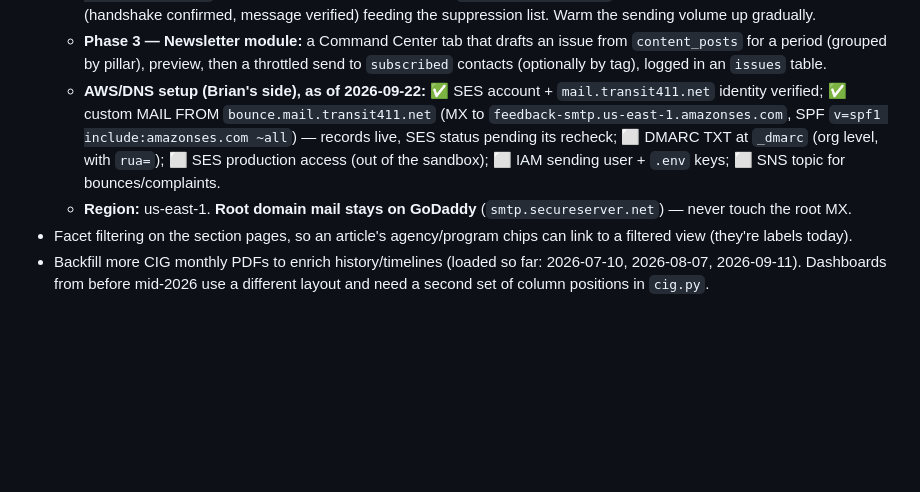
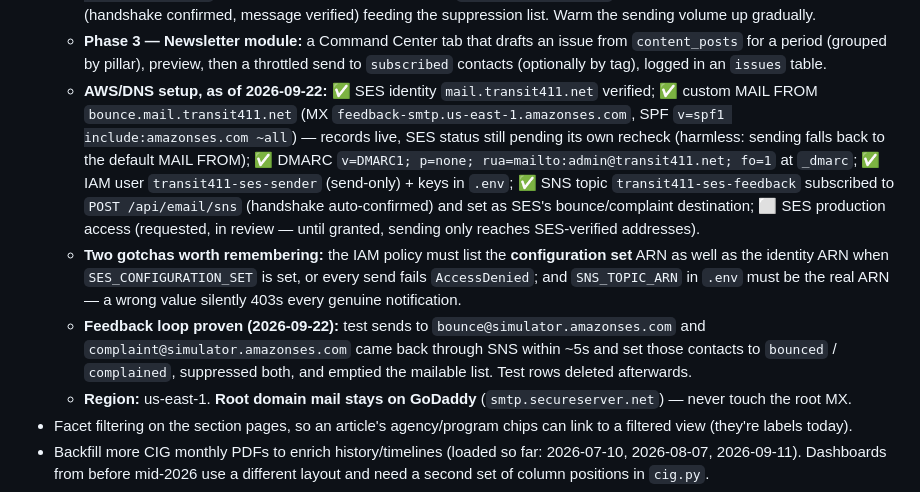
Before and after one commit to bbuchanan99/transit411, a Markdown page: docs/MANUAL.md, the part around the change. Rendered like a GitHub page; blank space fills up the shorter version.

Commit message:
MANUAL: email setup status - SES, SNS feedback loop proven end to end
SES identity, custom MAIL FROM, DMARC, send-only IAM user and the SNS
bounce/complaint topic are all in place; production access is still in review.
Records the two setup gotchas (configuration-set ARN needed in the IAM policy,
and a wrong SNS_TOPIC_ARN silently 403s real notifications) and the simulator
test that proved bounce/complaint suppression.

Co-Authored-By: Claude Opus 5 <noreply@anthropic.com>

```diff
--- a/docs/MANUAL.md
+++ b/docs/MANUAL.md
@@ -271,7 +271,9 @@ The public site uses `PUBLIC_API_BASE` (e.g. `https://api.transit411.net`) — s
 - **Owned email programme** (contacts live in our Postgres; Amazon SES is only the sending pipe). Phase 1 is done: the `contacts` + `email_suppressions` tables, the Contacts tab, and the public `POST /api/subscribe` (pending contacts only, no sending).
   - **Phase 2 — SES sending, double opt-in, feedback loop:** `email_sender.py` (boto3, throttled batches), a confirmation email that flips a contact to `subscribed`, a self-hosted tokenised `/unsubscribe` plus `List-Unsubscribe` and `List-Unsubscribe-Post` one-click headers (RFC 8058), and `POST /api/email/sns` for SES→SNS bounces and complaints (handshake confirmed, message verified) feeding the suppression list. Warm the sending volume up gradually.
   - **Phase 3 — Newsletter module:** a Command Center tab that drafts an issue from `content_posts` for a period (grouped by pillar), preview, then a throttled send to `subscribed` contacts (optionally by tag), logged in an `issues` table.
-  - **AWS/DNS setup (Brian's side), as of 2026-09-22:** ✅ SES account + `mail.transit411.net` identity verified; ✅ custom MAIL FROM `bounce.mail.transit411.net` (MX to `feedback-smtp.us-east-1.amazonses.com`, SPF `v=spf1 include:amazonses.com ~all`) — records live, SES status pending its recheck; ⬜ DMARC TXT at `_dmarc` (org level, with `rua=`); ⬜ SES production access (out of the sandbox); ⬜ IAM sending user + `.env` keys; ⬜ SNS topic for bounces/complaints.
+  - **AWS/DNS setup, as of 2026-09-22:** ✅ SES identity `mail.transit411.net` verified; ✅ custom MAIL FROM `bounce.mail.transit411.net` (MX `feedback-smtp.us-east-1.amazonses.com`, SPF `v=spf1 include:amazonses.com ~all`) — records live, SES status still pending its own recheck (harmless: sending falls back to the default MAIL FROM); ✅ DMARC `v=DMARC1; p=none; rua=mailto:admin@transit411.net; fo=1` at `_dmarc`; ✅ IAM user `transit411-ses-sender` (send-only) + keys in `.env`; ✅ SNS topic `transit411-ses-feedback` subscribed to `POST /api/email/sns` (handshake auto-confirmed) and set as SES's bounce/complaint destination; ⬜ SES production access (requested, in review — until granted, sending only reaches SES-verified addresses).
+  - **Two gotchas worth remembering:** the IAM policy must list the **configuration set** ARN as well as the identity ARN when `SES_CONFIGURATION_SET` is set, or every send fails `AccessDenied`; and `SNS_TOPIC_ARN` in `.env` must be the real ARN — a wrong value silently 403s every genuine notification.
+  - **Feedback loop proven (2026-09-22):** test sends to `bounce@simulator.amazonses.com` and `complaint@simulator.amazonses.com` came back through SNS within ~5s and set those contacts to `bounced` / `complained`, suppressed both, and emptied the mailable list. Test rows deleted afterwards.
   - **Region:** us-east-1. **Root domain mail stays on GoDaddy** (`smtp.secureserver.net`) — never touch the root MX.
 - Facet filtering on the section pages, so an article's agency/program chips can link to a filtered view (they're labels today).
 - Backfill more CIG monthly PDFs to enrich history/timelines (loaded so far: 2026-07-10, 2026-08-07, 2026-09-11). Dashboards from before mid-2026 use a different layout and need a second set of column positions in `cig.py`.
```
